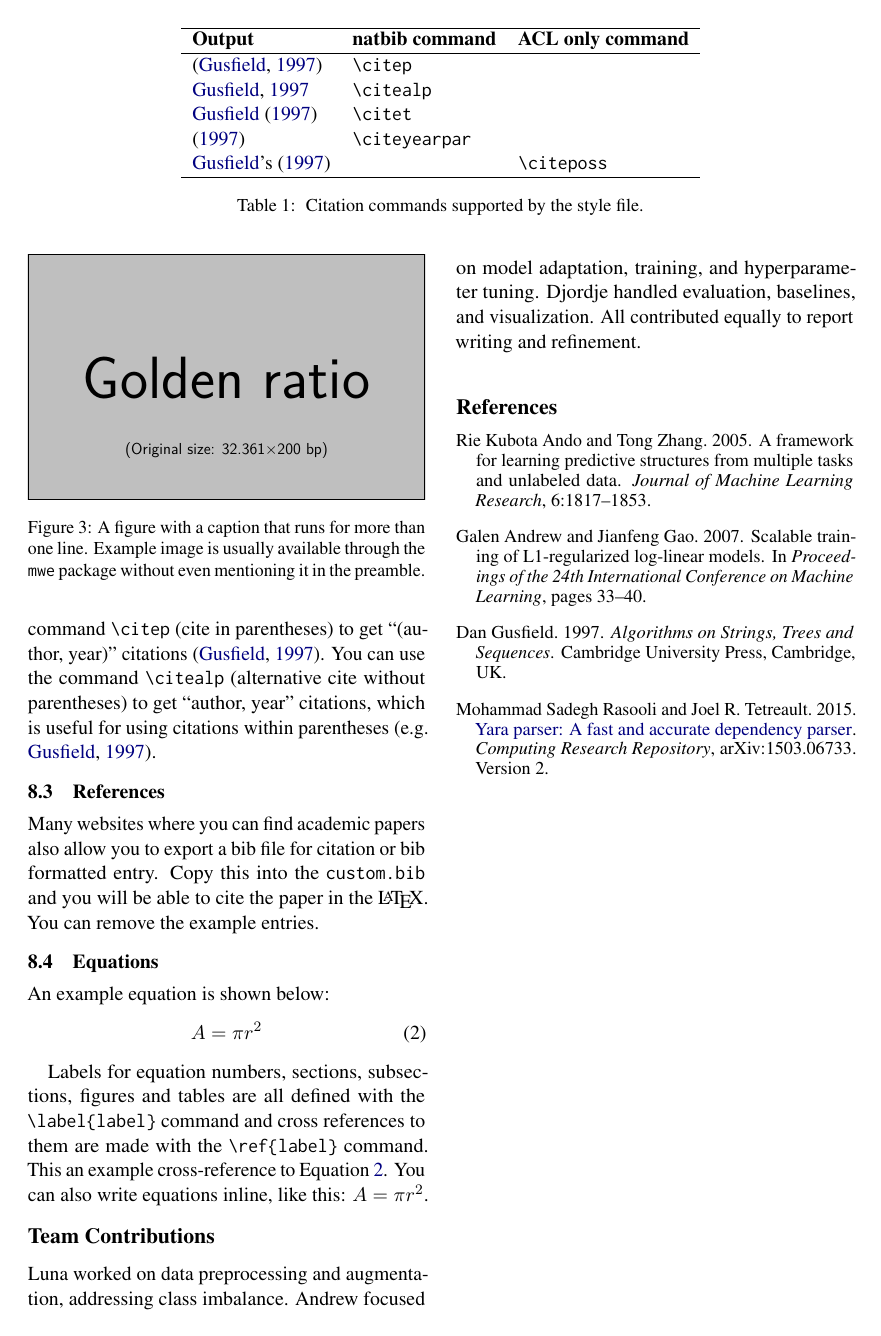
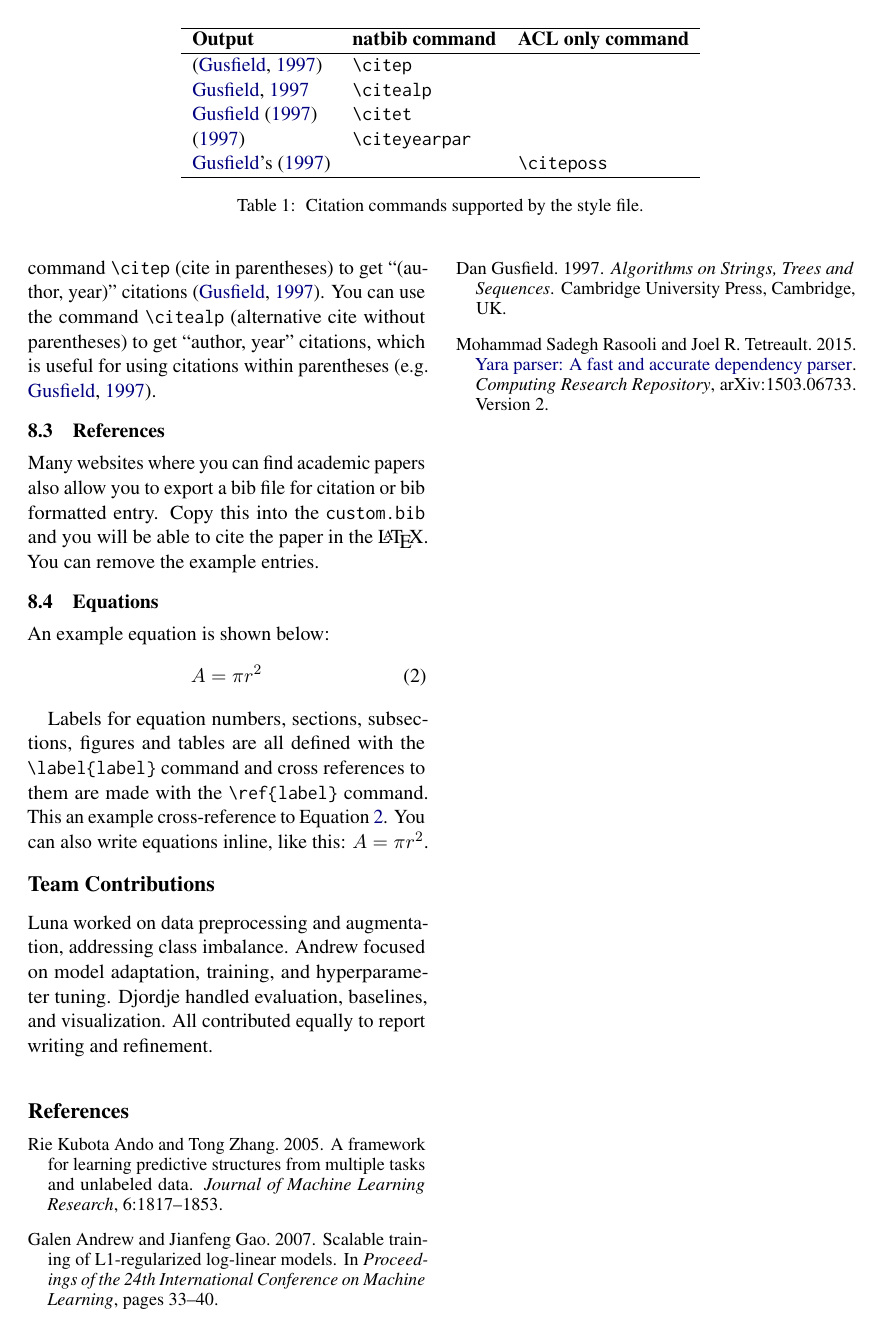
Before and after one commit to andrewlgoetz/Pneumonia-Classification-CNN, a LaTeX document (Proposal LaTeX/main.tex): page 5 of 6 before the commit and page 5 of 5 after it. Compiled offline with pdfLaTeX.

Commit message:
Removed template figures

```diff
--- a/Proposal LaTeX/main.tex
+++ b/Proposal LaTeX/main.tex
@@ -221,9 +221,3 @@ Since transfer learning relies on the pretrained weights of a generalized model
 See Table~\ref{citation-guide} for an example of a table and its caption.
 See Figure~\ref{fig:experiments} for an example of a figure and its caption.
 
-
-\begin{figure}[t]
-  \includegraphics[width=\columnwidth]{example-image-golden}
-  \caption{A figure with a caption that runs for more than one line.
-    Example image is usually available through the \texttt{mwe} package
-    without even mentioning it in the preamble.}
```
Also changed, not shown: Proposal LaTeX/main.pdf, Proposal LaTeX/main.tex (11 more changed lines).
